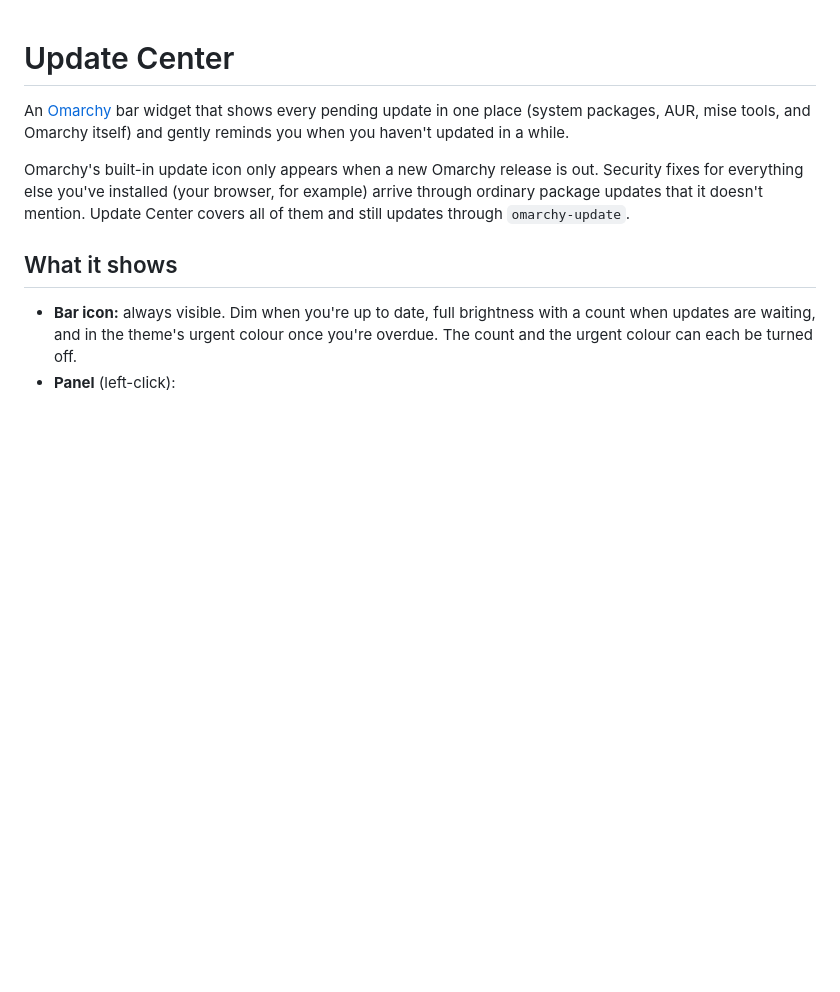
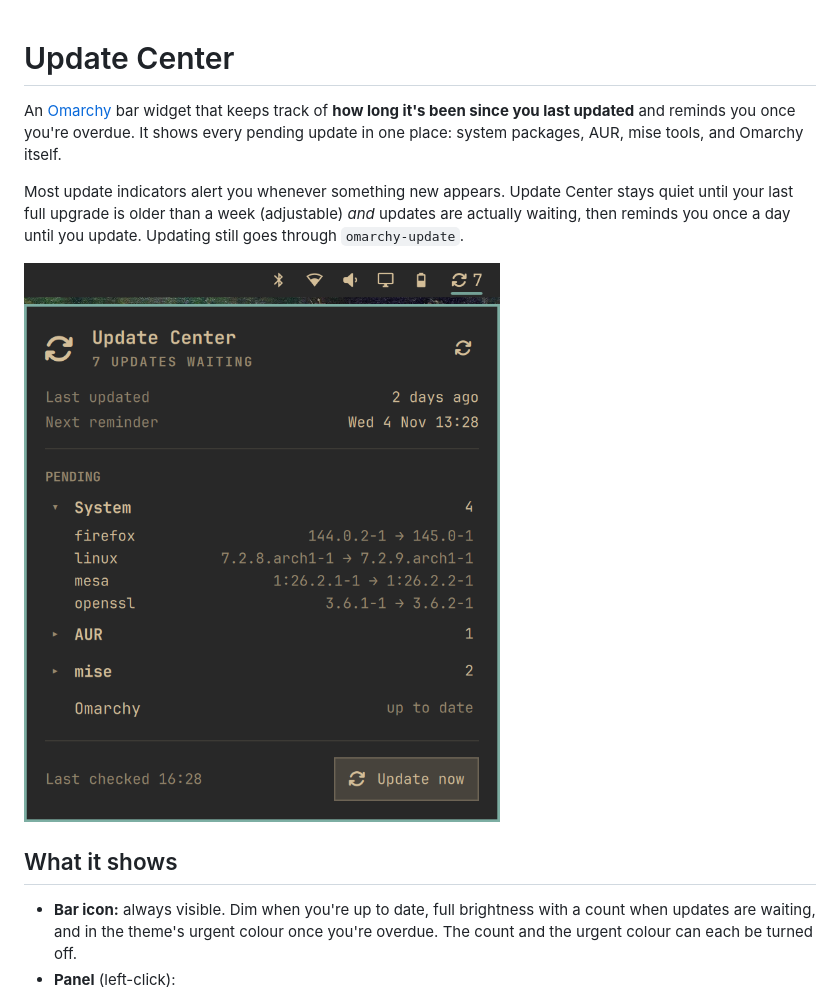
Before and after one commit to duy211099/omarchy-update-center, a Markdown page: README.md, the part around the change. Rendered like a GitHub page; pictures changed too: preview.png (added); blank space fills up the shorter version.

Commit message:
Add a preview screenshot and lead the README with the overdue reminder
Co-Authored-By: Claude Opus 5.5 <noreply@anthropic.com>

```diff
--- a/README.md
+++ b/README.md
@@ -1,8 +1,10 @@
 # Update Center
 
-An [Omarchy](https://omarchy.org) bar widget that shows every pending update in one place (system packages, AUR, mise tools, and Omarchy itself) and gently reminds you when you haven't updated in a while.
+An [Omarchy](https://omarchy.org) bar widget that keeps track of **how long it's been since you last updated** and reminds you once you're overdue. It shows every pending update in one place: system packages, AUR, mise tools, and Omarchy itself.
 
-Omarchy's built-in update icon only appears when a new Omarchy release is out. Security fixes for everything else you've installed (your browser, for example) arrive through ordinary package updates that it doesn't mention. Update Center covers all of them and still updates through `omarchy-update`.
+Most update indicators alert you whenever something new appears. Update Center stays quiet until your last full upgrade is older than a week (adjustable) *and* updates are actually waiting, then reminds you once a day until you update. Updating still goes through `omarchy-update`.
+
+![Update Center panel with 7 updates waiting, the System group expanded](preview.png)
 
 ## What it shows
 
```
